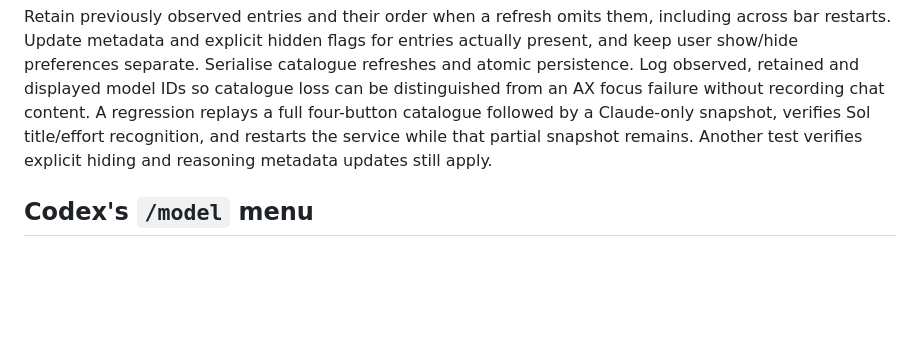
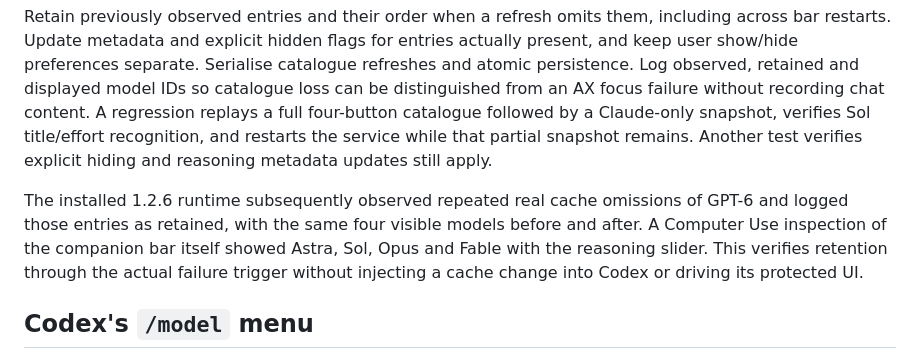
Before and after one commit to EthanSK/codex-model-bar, a Markdown page: LEARNINGS.md, the part around the change. GitHub-like rendering; blank space fills up the shorter version.

Commit message:
Record live verification of catalogue retention

```diff
--- a/LEARNINGS.md
+++ b/LEARNINGS.md
@@ -13,6 +13,8 @@ Use Codex's shared model cache for catalogue observations, with a standalone `ap
 On 2026-09-25 the user captured a bar showing only Opus and Fable while the Codex composer visibly used GPT-6 Sol High. At inspection, `models_cache.json` omitted all three GPT-6 models; a later rewrite restored them. The bar had persisted the smaller list over its own full snapshot. Because the same catalogue recognises model-button titles, the omission also made a focused Sol composer unrecognisable and produced `models=0` / `unpaired-focused-input` switch failures. The user's hidden choices still contained only GPT-5.5 and Luna. No evidence identified which process wrote the incomplete snapshot.
 
 Retain previously observed entries and their order when a refresh omits them, including across bar restarts. Update metadata and explicit hidden flags for entries actually present, and keep user show/hide preferences separate. Serialise catalogue refreshes and atomic persistence. Log observed, retained and displayed model IDs so catalogue loss can be distinguished from an AX focus failure without recording chat content. A regression replays a full four-button catalogue followed by a Claude-only snapshot, verifies Sol title/effort recognition, and restarts the service while that partial snapshot remains. Another test verifies explicit hiding and reasoning metadata updates still apply.
+
+The installed 1.2.6 runtime subsequently observed repeated real cache omissions of GPT-6 and logged those entries as retained, with the same four visible models before and after. A Computer Use inspection of the companion bar itself showed Astra, Sol, Opus and Fable with the reasoning slider. This verifies retention through the actual failure trigger without injecting a cache change into Codex or driving its protected UI.
 
 ## Codex's `/model` menu
 
```
